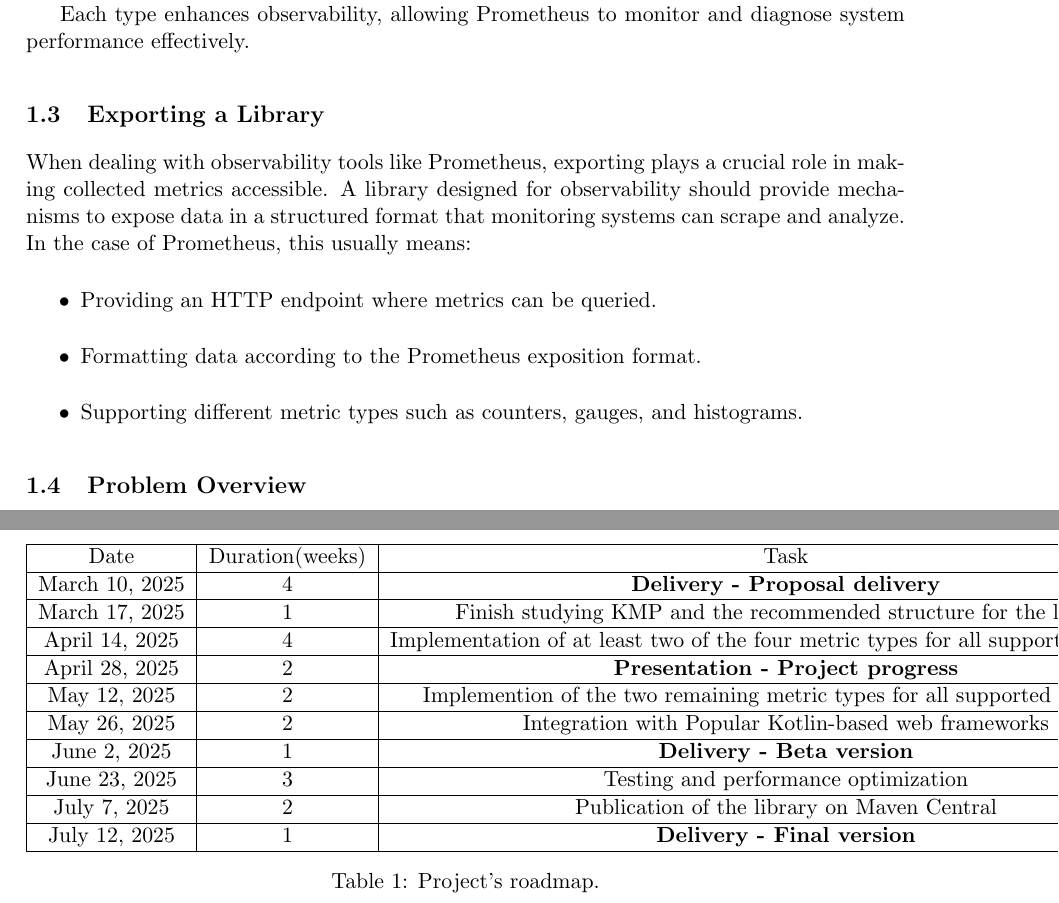
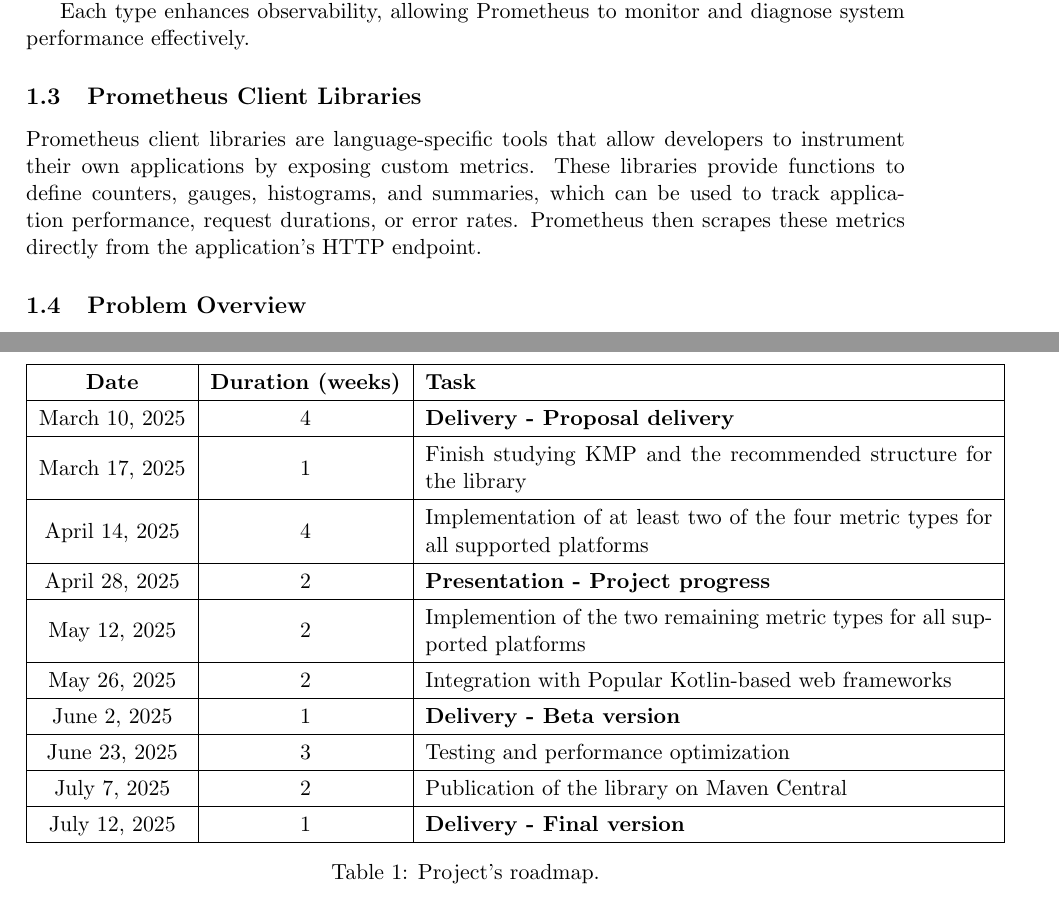
Before and after one commit to Rxfa/prometheus_kotlin_client, a LaTeX document (docs/proposal/ExemploLatex.tex): two parts of pages 2 and 4 of 4, joined at a grey line, cut so that both start at the same text. Compiled offline with pdfLaTeX.

Commit message:
docs(project presentation): fix task descriptions out of page

```diff
--- a/docs/proposal/ExemploLatex.tex
+++ b/docs/proposal/ExemploLatex.tex
@@ -3,6 +3,7 @@
 \usepackage[english]{babel}
 \usepackage{graphicx}
 \usepackage{url}
+\usepackage{array}
 
 % pdflatex
 
@@ -67,13 +68,8 @@
 
 Each type enhances observability, allowing Prometheus to monitor and diagnose system performance effectively.
 
-\subsection{Exporting a Library}
-When dealing with observability tools like Prometheus, exporting plays a crucial role in making collected metrics accessible. A library designed for observability should provide mechanisms to expose data in a structured format that monitoring systems can scrape and analyze. In the case of Prometheus, this usually means:
-\begin{itemize}
-    \item Providing an HTTP endpoint where metrics can be queried.
-    \item Formatting data according to the Prometheus exposition format.
-    \item Supporting different metric types such as counters, gauges, and histograms.
-\end{itemize}
+\subsection{Prometheus Client Libraries}
+Prometheus client libraries are language-specific tools that allow developers to instrument their own applications by exposing custom metrics. These libraries provide functions to define counters, gauges, histograms, and summaries, which can be used to track application performance, request durations, or error rates. Prometheus then scrapes these metrics directly from the application's HTTP endpoint.
 
 \subsection{Problem Overview}
 A client library is a software component that provides an interface for developers to interact with a specific system or service, abstracting complexities and facilitating integration. In the case of Prometheus, a client library allows applications to instrument and expose metrics in a structured format that Prometheus can scrape and process. An effective client library should provide an idiomatic API for the target language, ensuring ease of use, efficiency, and seamless integration with existing frameworks.
@@ -103,11 +99,12 @@
 Additionally, the library aims to provide extensions that facilitate effortless integration with popular Kotlin-based web frameworks, ensuring developers can easily expose and monitor application metrics. We will also utilize Grafana alongside Prometheus to visualize and analyze collected metrics, enhancing the monitoring experience and providing real-time insights into system performance.
 
 \section{Roadmap}
-\begin{table}
+\begin{table}[h!]
 \centering
-\begin{tabular}{ |c|c|c|  }
+\renewcommand{\arraystretch}{1.3}
+\begin{tabular}{ |c|c|m{10cm}|  }
   \hline
-  Date &Duration(weeks) &Task\\
+  \textbf{Date} &\textbf{Duration (weeks)} &\textbf{Task}\\
   \hline
   March 10, 2025   & 4 & \textbf{Delivery - Proposal delivery}\\
   \hline
```
